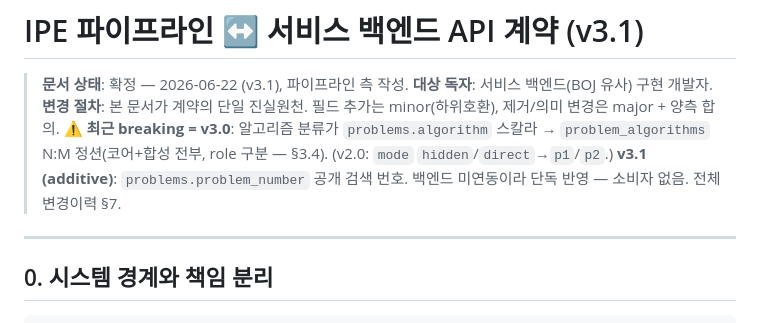
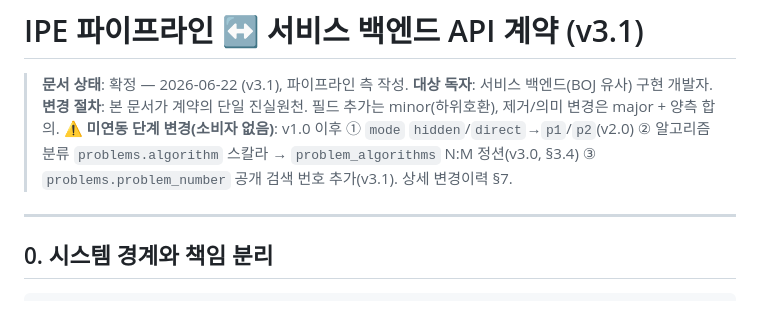
Before and after one commit to SSAFY-TEAM-LYL/Problem-Generator, a Markdown page: docs/integration/pipeline-service-api-contract.md, the part around one of its changes. GitHub-like rendering.

```diff
--- a/docs/integration/pipeline-service-api-contract.md
+++ b/docs/integration/pipeline-service-api-contract.md
@@ -4,9 +4,9 @@
 > **대상 독자**: 서비스 백엔드(BOJ 유사) 구현 개발자.
 > **변경 절차**: 본 문서가 계약의 단일 진실원천. 필드 추가는 minor(하위호환),
 > 제거/의미 변경은 major + 양측 합의.
-> **⚠ 최근 breaking = v3.0**: 알고리즘 분류가 `problems.algorithm` 스칼라 → `problem_algorithms`
-> N:M 정션(코어+합성 전부, role 구분 — §3.4). (v2.0: `mode` `hidden`/`direct`→`p1`/`p2`.)
-> **v3.1 (additive)**: `problems.problem_number` 공개 검색 번호. 백엔드 미연동이라 단독 반영 — 소비자 없음. 전체 변경이력 §7.
+> **⚠ 미연동 단계 변경(소비자 없음)**: v1.0 이후 ① `mode` `hidden`/`direct`→`p1`/`p2`(v2.0)
+> ② 알고리즘 분류 `problems.algorithm` 스칼라 → `problem_algorithms` N:M 정션(v3.0, §3.4)
+> ③ `problems.problem_number` 공개 검색 번호 추가(v3.1). 상세 변경이력 §7.
 
 ---
 
```
Also changed, not shown: other parts of docs/integration/pipeline-service-api-contract.md (+25 -18 lines), docs/integration/db-access-handoff.md (+2 -2 lines).
